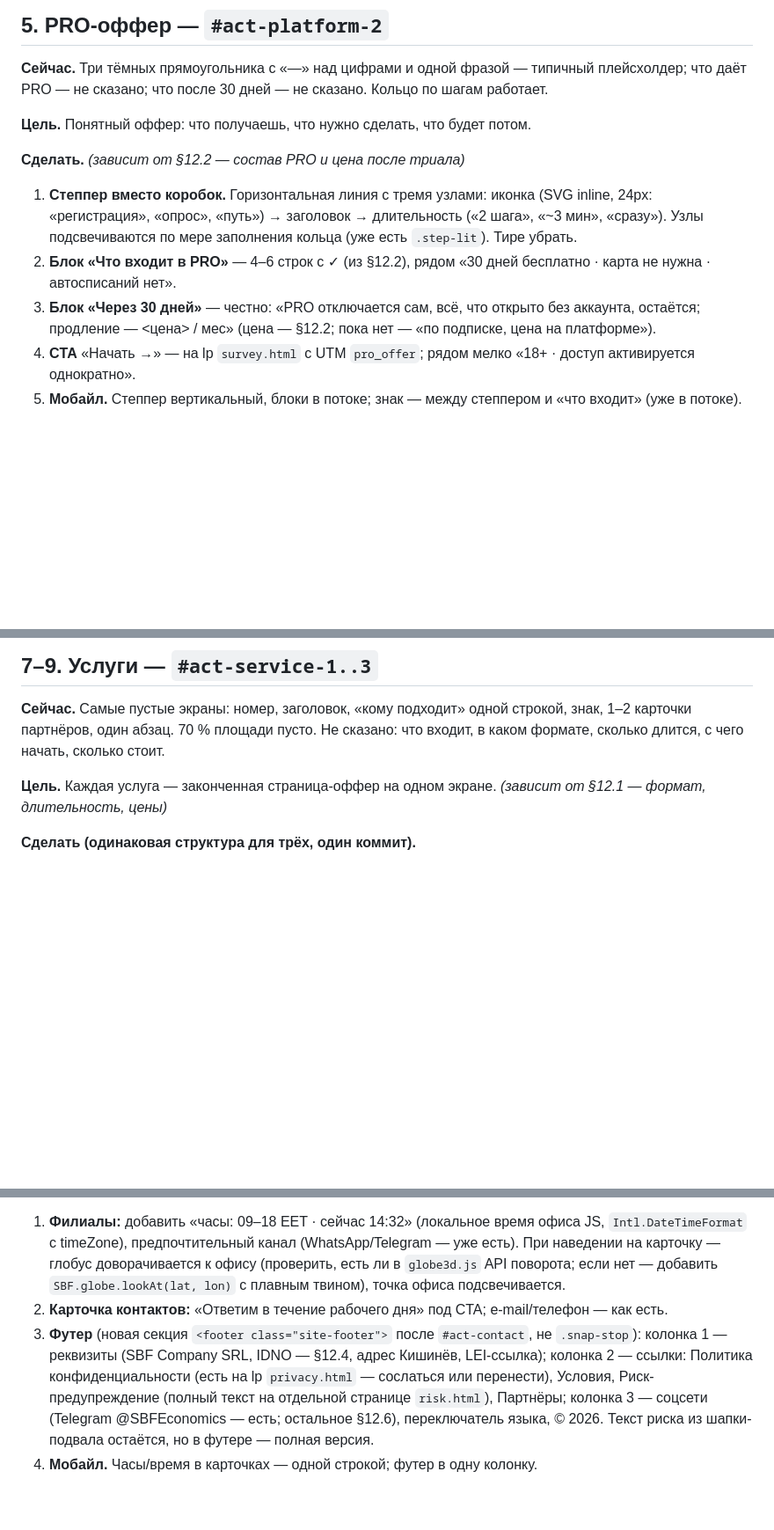
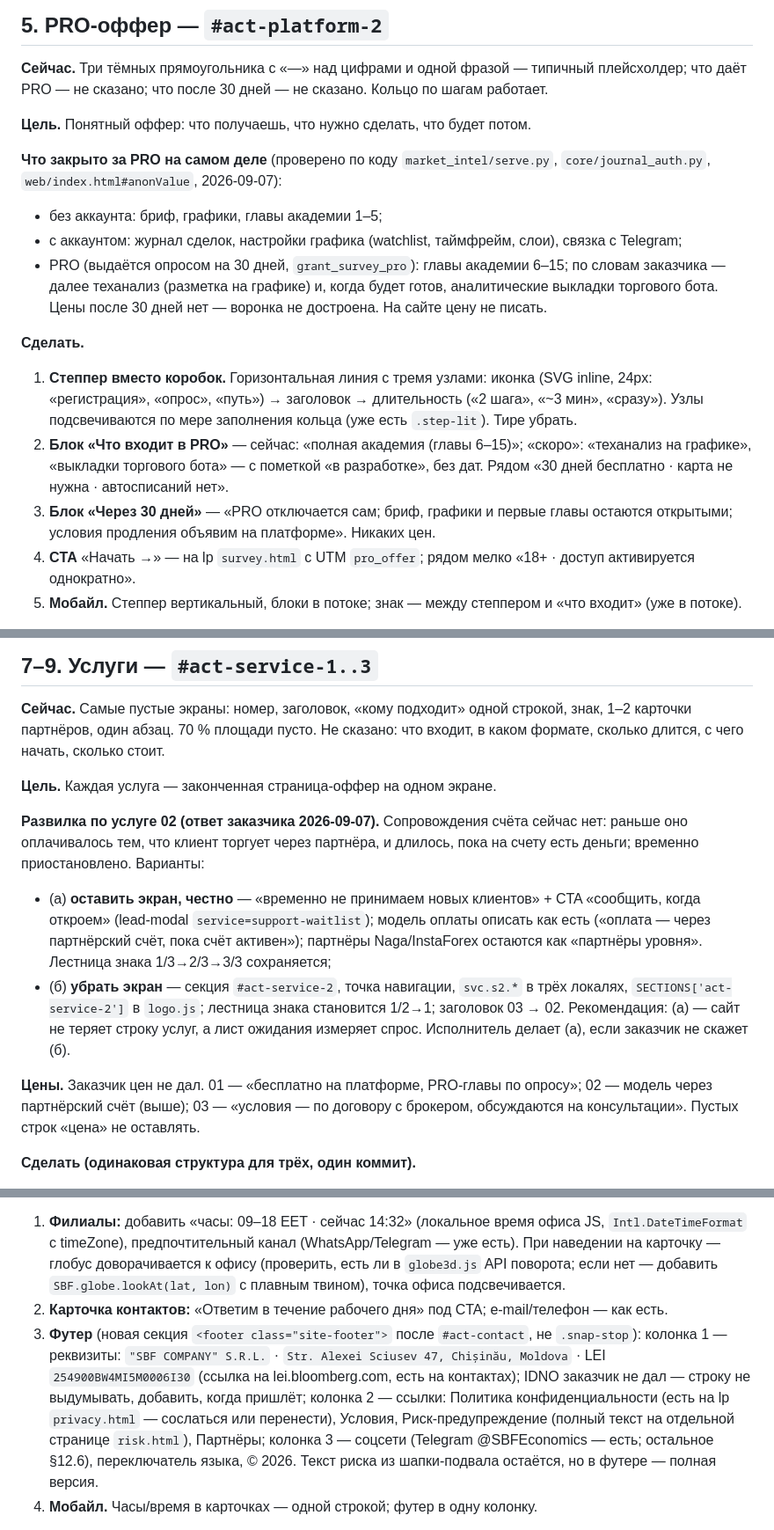
Before and after one commit to AlexandrescuG/sbf-nexus, a Markdown page: docs/plan-2026-09-screens.md, 3 parts joined by grey strips. Shown at 88% size. Rendered like a GitHub page; blank space fills up the shorter version.

```diff
--- a/docs/plan-2026-09-screens.md
+++ b/docs/plan-2026-09-screens.md
@@ -138,10 +138,16 @@ node --check <изменённые js>
 
 **Цель.** Понятный оффер: что получаешь, что нужно сделать, что будет потом.
 
-**Сделать.** *(зависит от §12.2 — состав PRO и цена после триала)*
+**Что закрыто за PRO на самом деле** (проверено по коду `market_intel/serve.py`, `core/journal_auth.py`, `web/index.html#anonValue`, 2026-09-07):
+- без аккаунта: бриф, графики, главы академии 1–5;
+- с аккаунтом: журнал сделок, настройки графика (watchlist, таймфрейм, слои), связка с Telegram;
+- PRO (выдаётся опросом на 30 дней, `grant_survey_pro`): главы академии 6–15; по словам заказчика — далее теханализ (разметка на графике) и, когда будет готов, аналитические выкладки торгового бота.
+Цены после 30 дней нет — воронка не достроена. На сайте цену не писать.
+
+**Сделать.**
 1. **Степпер вместо коробок.** Горизонтальная линия с тремя узлами: иконка (SVG inline, 24px: «регистрация», «опрос», «путь») → заголовок → длительность («2 шага», «~3 мин», «сразу»). Узлы подсвечиваются по мере заполнения кольца (уже есть `.step-lit`). Тире убрать.
-2. **Блок «Что входит в PRO»** — 4–6 строк с ✓ (из §12.2), рядом «30 дней бесплатно · карта не нужна · автосписаний нет».
-3. **Блок «Через 30 дней»** — честно: «PRO отключается сам, всё, что открыто без аккаунта, остаётся; продление — <цена> / мес» (цена — §12.2; пока нет — «по подписке, цена на платформе»).
+2. **Блок «Что входит в PRO»** — сейчас: «полная академия (главы 6–15)»; «скоро»: «теханализ на графике», «выкладки торгового бота» — с пометкой «в разработке», без дат. Рядом «30 дней бесплатно · карта не нужна · автосписаний нет».
+3. **Блок «Через 30 дней»** — «PRO отключается сам; бриф, графики и первые главы остаются открытыми; условия продления объявим на платформе». Никаких цен.
 4. **CTA** «Начать →» — на lp `survey.html` с UTM `pro_offer`; рядом мелко «18+ · доступ активируется однократно».
 5. **Мобайл.** Степпер вертикальный, блоки в потоке; знак — между степпером и «что входит» (уже в потоке).
 
@@ -171,7 +177,14 @@ node --check <изменённые js>
 
 **Сейчас.** Самые пустые экраны: номер, заголовок, «кому подходит» одной строкой, знак, 1–2 карточки партнёров, один абзац. 70 % площади пусто. Не сказано: что входит, в каком формате, сколько длится, с чего начать, сколько стоит.
 
-**Цель.** Каждая услуга — законченная страница-оффер на одном экране. *(зависит от §12.1 — формат, длительность, цены)*
+**Цель.** Каждая услуга — законченная страница-оффер на одном экране.
+
+**Развилка по услуге 02 (ответ заказчика 2026-09-07).** Сопровождения счёта сейчас нет: раньше оно оплачивалось тем, что клиент торгует через партнёра, и длилось, пока на счету есть деньги; временно приостановлено. Варианты:
+- (а) **оставить экран, честно** — «временно не принимаем новых клиентов» + CTA «сообщить, когда откроем» (lead-modal `service=support-waitlist`); модель оплаты описать как есть («оплата — через партнёрский счёт, пока счёт активен»); партнёры Naga/InstaForex остаются как «партнёры уровня». Лестница знака 1/3→2/3→3/3 сохраняется;
+- (б) **убрать экран** — секция `#act-service-2`, точка навигации, `svc.s2.*` в трёх локалях, `SECTIONS['act-service-2']` в `logo.js`; лестница знака становится 1/2→1; заголовок 03 → 02.
+Рекомендация: (а) — сайт не теряет строку услуг, а лист ожидания измеряет спрос. Исполнитель делает (а), если заказчик не скажет (б).
+
+**Цены.** Заказчик цен не дал. 01 — «бесплатно на платформе, PRO-главы по опросу»; 02 — модель через партнёрский счёт (выше); 03 — «условия — по договору с брокером, обсуждаются на консультации». Пустых строк «цена» не оставлять.
 
 **Сделать (одинаковая структура для трёх, один коммит).**
 1. **Сетка** `.service-corona`: строка 1 — номер + заголовок (как сейчас); строка 2 — три колонки: слева «Кому подходит» + «Формат» (онлайн / офис Кишинёв · длительность · языки RU/RO/EN), центр — знак с кольцом «вы/мы» (как сейчас), справа — партнёры; строка 3 — две колонки: «Что входит» (4 пункта с ✓) и «Как начать» (3 шага: заявка → созвон 20 мин → старт); строка 4 — абзац-описание + дисклеймер (03) + CTA.
@@ -192,7 +205,7 @@ node --check <изменённые js>
 **Сделать.**
 1. **Филиалы:** добавить «часы: 09–18 EET · сейчас 14:32» (локальное время офиса JS, `Intl.DateTimeFormat` с timeZone), предпочтительный канал (WhatsApp/Telegram — уже есть). При наведении на карточку — глобус доворачивается к офису (проверить, есть ли в `globe3d.js` API поворота; если нет — добавить `SBF.globe.lookAt(lat, lon)` с плавным твином), точка офиса подсвечивается.
 2. **Карточка контактов:** «Ответим в течение рабочего дня» под CTA; e-mail/телефон — как есть.
-3. **Футер** (новая секция `<footer class="site-footer">` после `#act-contact`, не `.snap-stop`): колонка 1 — реквизиты (SBF Company SRL, IDNO — §12.4, адрес Кишинёв, LEI-ссылка); колонка 2 — ссылки: Политика конфиденциальности (есть на lp `privacy.html` — сослаться или перенести), Условия, Риск-предупреждение (полный текст на отдельной странице `risk.html`), Партнёры; колонка 3 — соцсети (Telegram @SBFEconomics — есть; остальное §12.6), переключатель языка, © 2026. Текст риска из шапки-подвала остаётся, но в футере — полная версия.
+3. **Футер** (новая секция `<footer class="site-footer">` после `#act-contact`, не `.snap-stop`): колонка 1 — реквизиты: `"SBF COMPANY" S.R.L.` · `Str. Alexei Sciusev 47, Chișinău, Moldova` · LEI `254900BW4MI5M0006I30` (ссылка на lei.bloomberg.com, есть на контактах); IDNO заказчик не дал — строку не выдумывать, добавить, когда пришлёт; колонка 2 — ссылки: Политика конфиденциальности (есть на lp `privacy.html` — сослаться или перенести), Условия, Риск-предупреждение (полный текст на отдельной странице `risk.html`), Партнёры; колонка 3 — соцсети (Telegram @SBFEconomics — есть; остальное §12.6), переключатель языка, © 2026. Текст риска из шапки-подвала остаётся, но в футере — полная версия.
 4. **Мобайл.** Часы/время в карточках — одной строкой; футер в одну колонку.
 
 **Файлы.** `index.html`, `js/acts/act5-contact.js`, `js/globe3d.js`, `css/scroll-mode.css`, новая `risk.html` (и `privacy.html`, если переносим), `js/i18n.js` (`contact.hours`, `footer.*`).
```
Also changed, not shown: other parts of docs/plan-2026-09-screens.md (+24 -19 lines).
